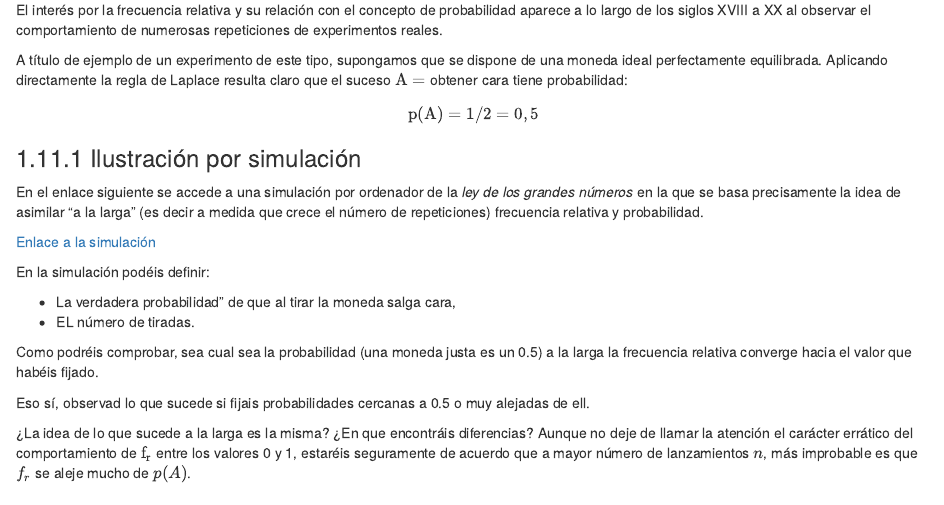
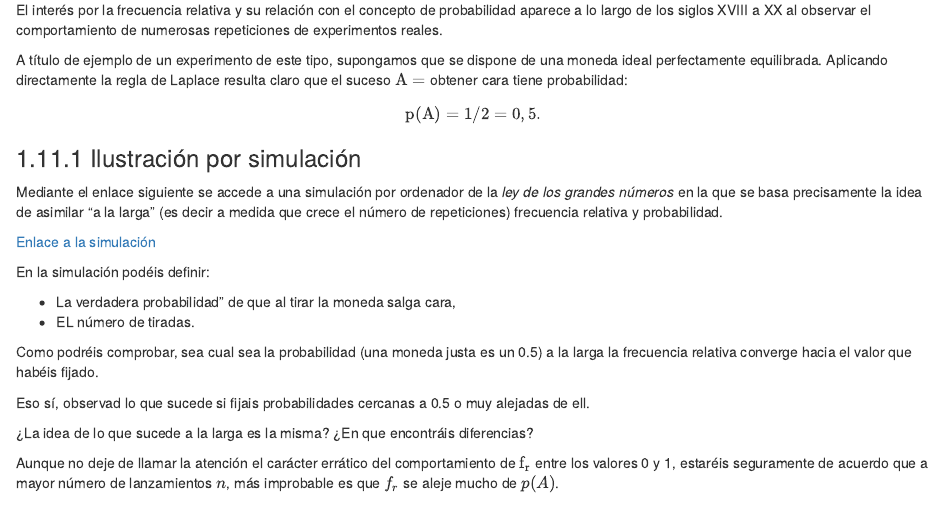
Before and after one commit to ASPteaching/FundamentosInferencia, an R Markdown document (01-probabilidad.Rmd): the page in a window 1100 px wide, from 8210 px down. Rendered offline with R 4.5, knitr and Pandoc, with nearby package versions; drawn as R Markdown's standard HTML page in place of the format the file asks for.

Commit message:
Typo solved again

```diff
--- a/01-probabilidad.Rmd
+++ b/01-probabilidad.Rmd
@@ -652,12 +652,12 @@ directamente la regla de Laplace resulta claro que el suceso
 $\mathrm{A}=$ obtener cara tiene probabilidad:
 
 $$
-\mathrm{p}(\mathrm{A})=1 / 2=0,5
+\mathrm{p}(\mathrm{A})=1 / 2=0,5.
 $$
 
 ### Ilustración por simulación
 
-En el enlace siguiente se accede a una simulación por ordenador de la _ley de los grandes números_ en la que se basa precisamente la idea de asimilar "a la larga" (es decir a medida que crece el número de repeticiones) frecuencia relativa y probabilidad.
+Mediante el enlace siguiente se accede a una simulación por ordenador de la _ley de los grandes números_ en la que se basa precisamente la idea de asimilar "a la larga" (es decir a medida que crece el número de repeticiones) frecuencia relativa y probabilidad.
 
 :::: {.calloutBox .link}
 [Enlace a la simulación](https://www.grbio.eu/statmedia/Statmedia_1/)
```
Also changed, not shown: docs/search_index.json, 01-probabilidad.Rmd (1 more changed lines), 1 other file.
